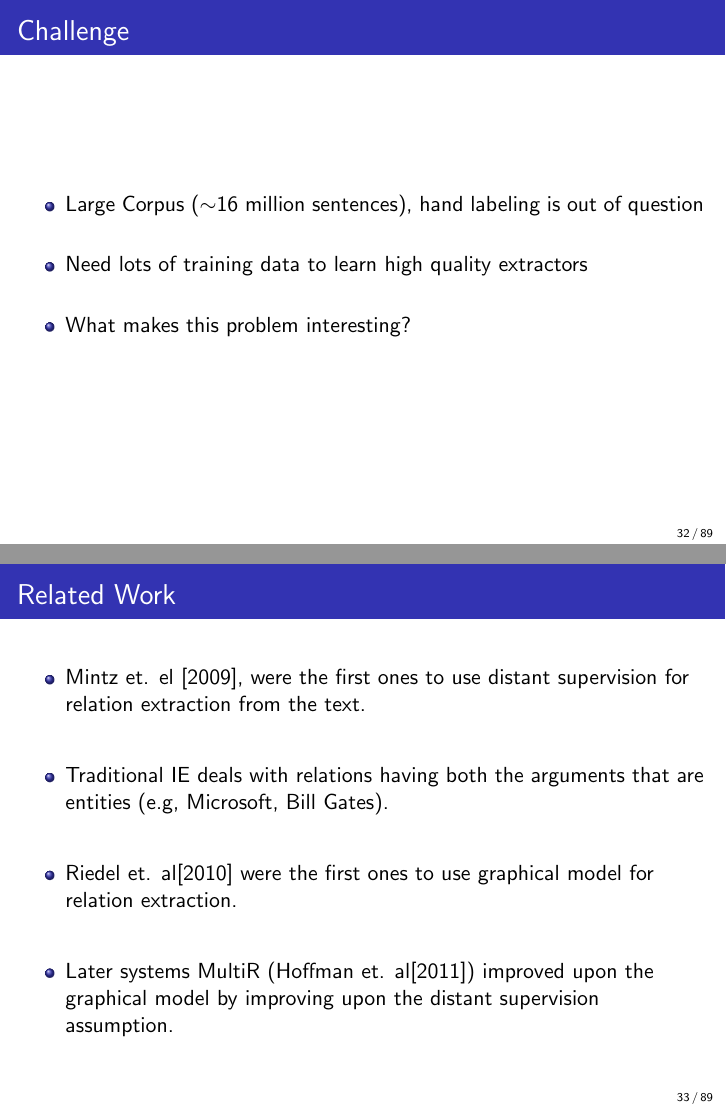
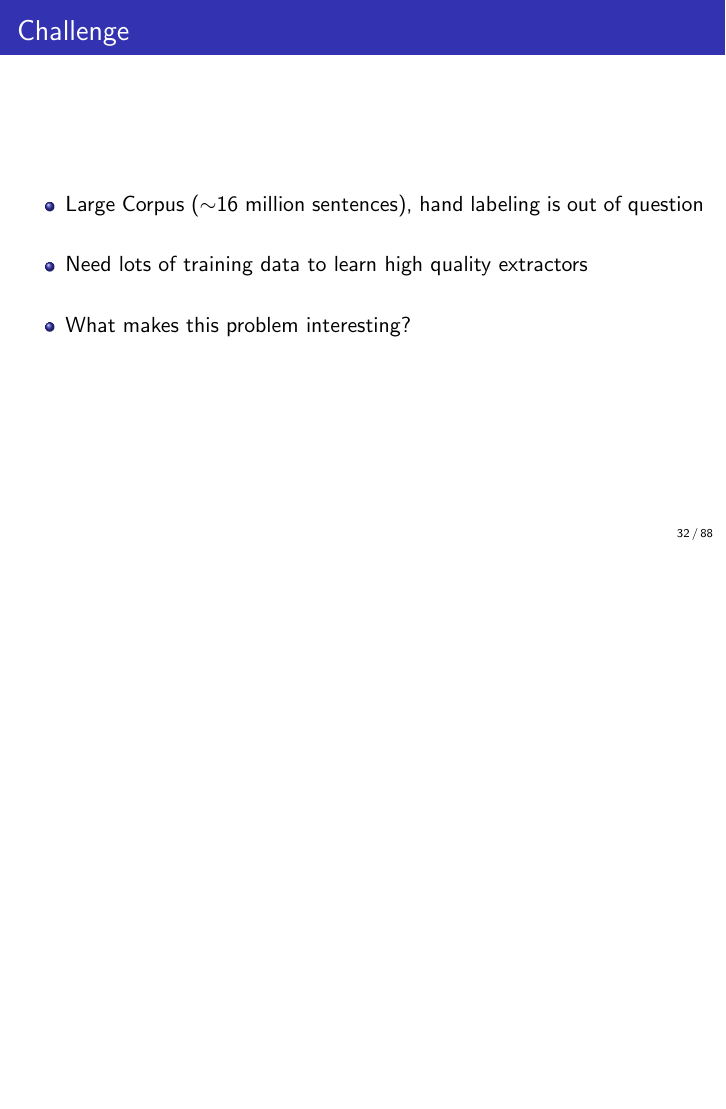
Before and after one commit to NEO-IE/finalpresentation, LaTeX slides (presentation_1.tex): pages 32 and 33 of 89 before the commit and page 32 of 88 after it, the two joined at a grey line, the shorter picture padded with empty space. Compiled offline with pdfLaTeX.

Commit message:
removed related work slide

```diff
--- a/presentation_1.tex
+++ b/presentation_1.tex
@@ -356,16 +356,16 @@ to a number \\~\\
 
 %---------------------------------
 
-\begin{frame}{Related Work}
- \begin{itemize}
- \setlength \itemsep{2em}
-  \item Mintz et. el [2009], were the first ones to use distant supervision for relation extraction from the text.
-  \item Traditional IE deals with relations having both the arguments that are entities (e.g, Microsoft, Bill Gates).
-  \item Riedel et. al[2010] were the first ones to use graphical model for relation extraction.
-  \item Later systems MultiR (Hoffman et. al[2011]) improved upon the graphical model by improving upon the distant supervision assumption.
+%\begin{frame}{Related Work}
+% \begin{itemize}
+% \setlength \itemsep{2em}
+%  \item Mintz et. el [2009], were the first ones to use distant supervision for relation extraction from the text.
+%  \item Traditional IE deals with relations having both the arguments that are entities (e.g, Microsoft, Bill Gates).
+%  \item Riedel et. al[2010] were the first ones to use graphical model for relation extraction.
+%  \item Later systems MultiR (Hoffman et. al[2011]) improved upon the graphical model by improving upon the distant supervision assumption.
 
- \end{itemize}
-\end{frame}
+% \end{itemize}
+%\end{frame}
 
 %------------------------
 
```
Also changed, not shown: presentation_1.pdf, 7 other files.
